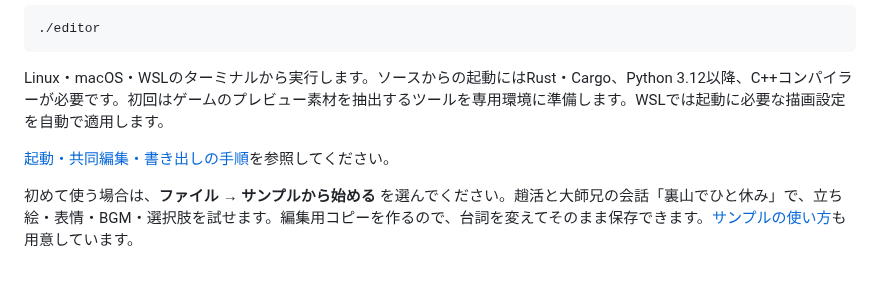
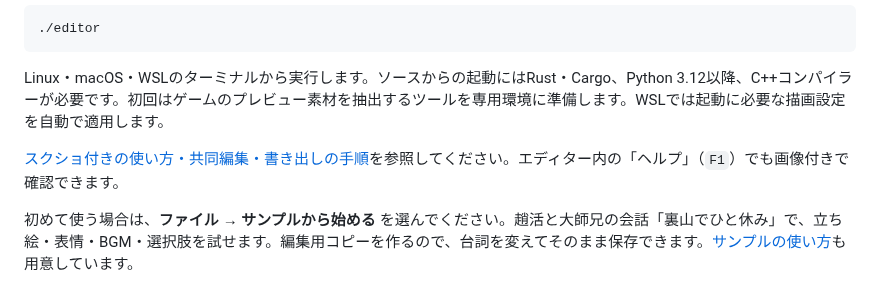
Before and after one commit to NEXTAltair/LoMScenarioKit, a Markdown page: README.md, the part around the change. Rendered like a GitHub page.

Commit message:
Use game dialogue UI and illustrate editor help (#29)

```diff
--- a/README.md
+++ b/README.md
@@ -14,7 +14,7 @@ lom_modkitの既存Rust GUIを使って、章・ノード・プレビュー・
 
 Linux・macOS・WSLのターミナルから実行します。ソースからの起動にはRust・Cargo、Python 3.12以降、C++コンパイラーが必要です。初回はゲームのプレビュー素材を抽出するツールを専用環境に準備します。WSLでは起動に必要な描画設定を自動で適用します。
 
-[起動・共同編集・書き出しの手順](docs/native-editor.md)を参照してください。
+[スクショ付きの使い方・共同編集・書き出しの手順](docs/native-editor.md)を参照してください。エディター内の「ヘルプ」（`F1`）でも画像付きで確認できます。
 
 初めて使う場合は、**ファイル → サンプルから始める** を選んでください。趙活と大師兄の会話「裏山でひと休み」で、立ち絵・表情・BGM・選択肢を試せます。編集用コピーを作るので、台詞を変えてそのまま保存できます。[サンプルの使い方](tools/modkit/samples/first-scene/outline/guide.md)も用意しています。
 
```
Also changed, not shown: docs/native-editor.md (+25 -2 lines), docs/images/native-editor/choices.png (added), docs/images/native-editor/dialogue.png (added), docs/images/native-editor/start-menu.png (added), 14 other files.
